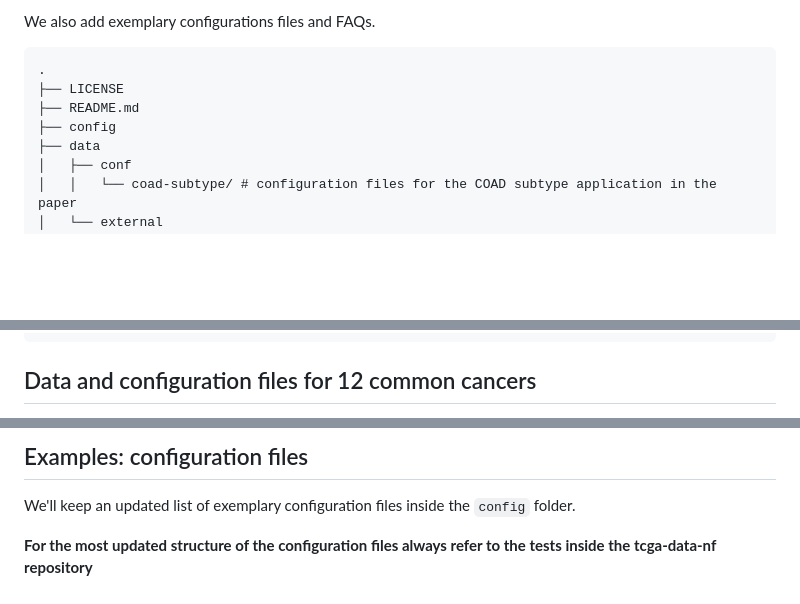
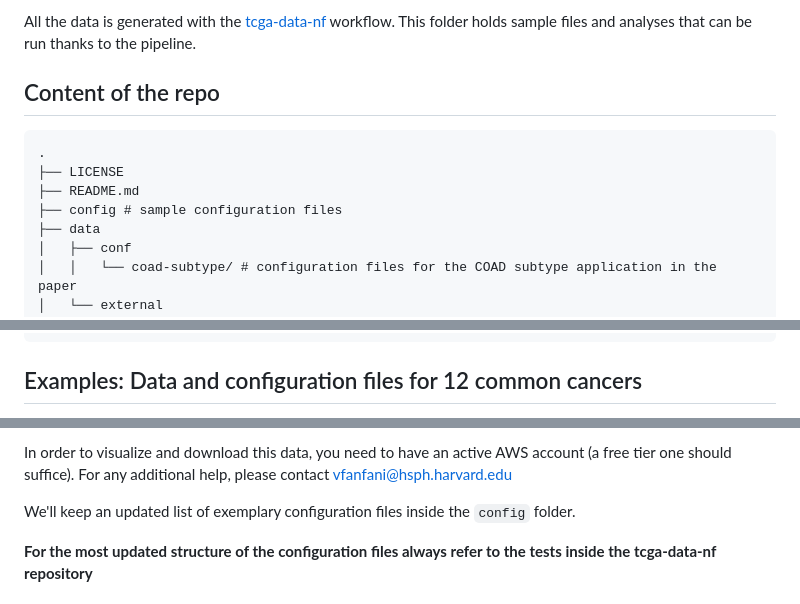
Before and after one commit to QuackenbushLab/tcga-data-supplement, a Markdown page: README.md, 3 parts joined by grey strips. GitHub-like rendering; blank space fills up the shorter version.

````diff
--- a/README.md
+++ b/README.md
@@ -6,11 +6,15 @@ In this repo we host the code to generate the data and figures for the paper
 
-We also add exemplary configurations files and FAQs.
+All the data is generated with the [tcga-data-nf](https://github.com/QuackenbushLab/tcga-data-nf) workflow. This folder holds sample files and analyses that can be
+run thanks to the pipeline.
+
+## Content of the repo
+
 
 ```
 .
 ├── LICENSE
 ├── README.md
-├── config
+├── config # sample configuration files
 ├── data
 │   ├── conf
 │   │   └── coad-subtype/ # configuration files for the COAD subtype application in the paper
@@ -86,6 +90,6 @@ url = {https://doi.org/10.7910/DVN/MCSSYJ}
 }
 ```
 
-## Data and configuration files for 12 common cancers
+## Examples: Data and configuration files for 12 common cancers
 
 Data on AWS:
@@ -93,5 +97,7 @@ Data on AWS:
 
-## Examples: configuration files
+In order to visualize and download this data, you need to have an active AWS account (a free tier one should suffice).
+For any additional help, please contact vfanfani@hsph.harvard.edu
+
 
 We'll keep an updated list of exemplary configuration files inside the `config` folder.
 
````
Also changed, not shown: other parts of README.md (+6 -2 lines).
